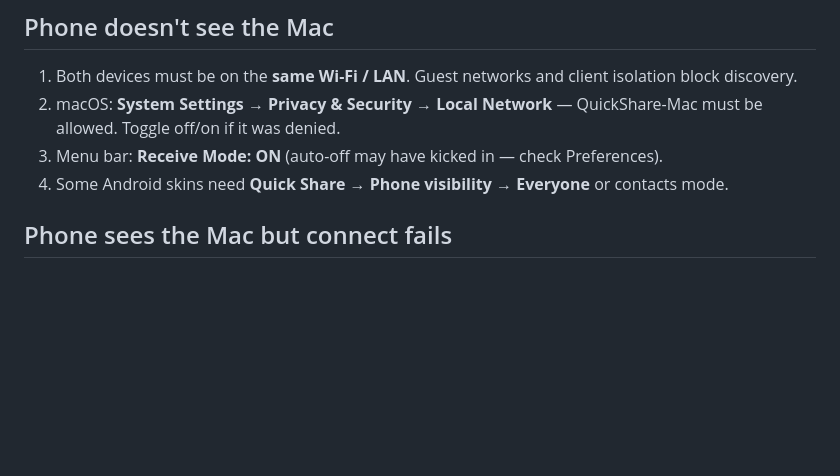
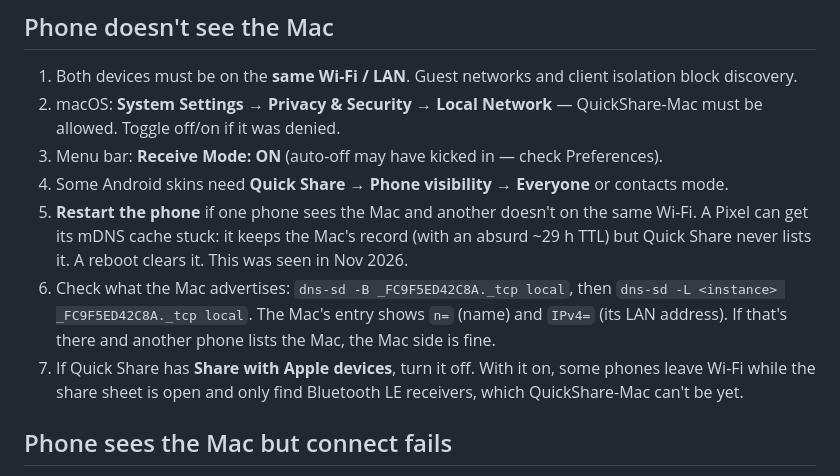
Before and after one commit to manikpruthi/quickshare-mac, a Markdown page: docs/troubleshooting.md, the part around the change. Rendered like a GitHub page; blank space fills up the shorter version.

```diff
--- a/docs/troubleshooting.md
+++ b/docs/troubleshooting.md
@@ -10,6 +10,14 @@
 2. macOS: **System Settings → Privacy & Security → Local Network** — QuickShare-Mac must be allowed. Toggle off/on if it was denied.
 3. Menu bar: **Receive Mode: ON** (auto-off may have kicked in — check Preferences).
 4. Some Android skins need **Quick Share → Phone visibility → Everyone** or contacts mode.
+5. **Restart the phone** if one phone sees the Mac and another doesn't on the same Wi-Fi. A Pixel
+   can get its mDNS cache stuck: it keeps the Mac's record (with an absurd ~29 h TTL) but Quick Share
+   never lists it. A reboot clears it. This was seen in Nov 2026.
+6. Check what the Mac advertises: `dns-sd -B _FC9F5ED42C8A._tcp local`, then
+   `dns-sd -L <instance> _FC9F5ED42C8A._tcp local`. The Mac's entry shows `n=` (name) and
+   `IPv4=` (its LAN address). If that's there and another phone lists the Mac, the Mac side is fine.
+7. If Quick Share has **Share with Apple devices**, turn it off. With it on, some phones leave Wi-Fi
+   while the share sheet is open and only find Bluetooth LE receivers, which QuickShare-Mac can't be yet.
 
 ## Phone sees the Mac but connect fails
 - Confirm the **4-digit PIN** matches on both screens.
```
Also changed, not shown: README.md (+10 -6 lines), docs/screenshots/send-window.png, 8 other files.
